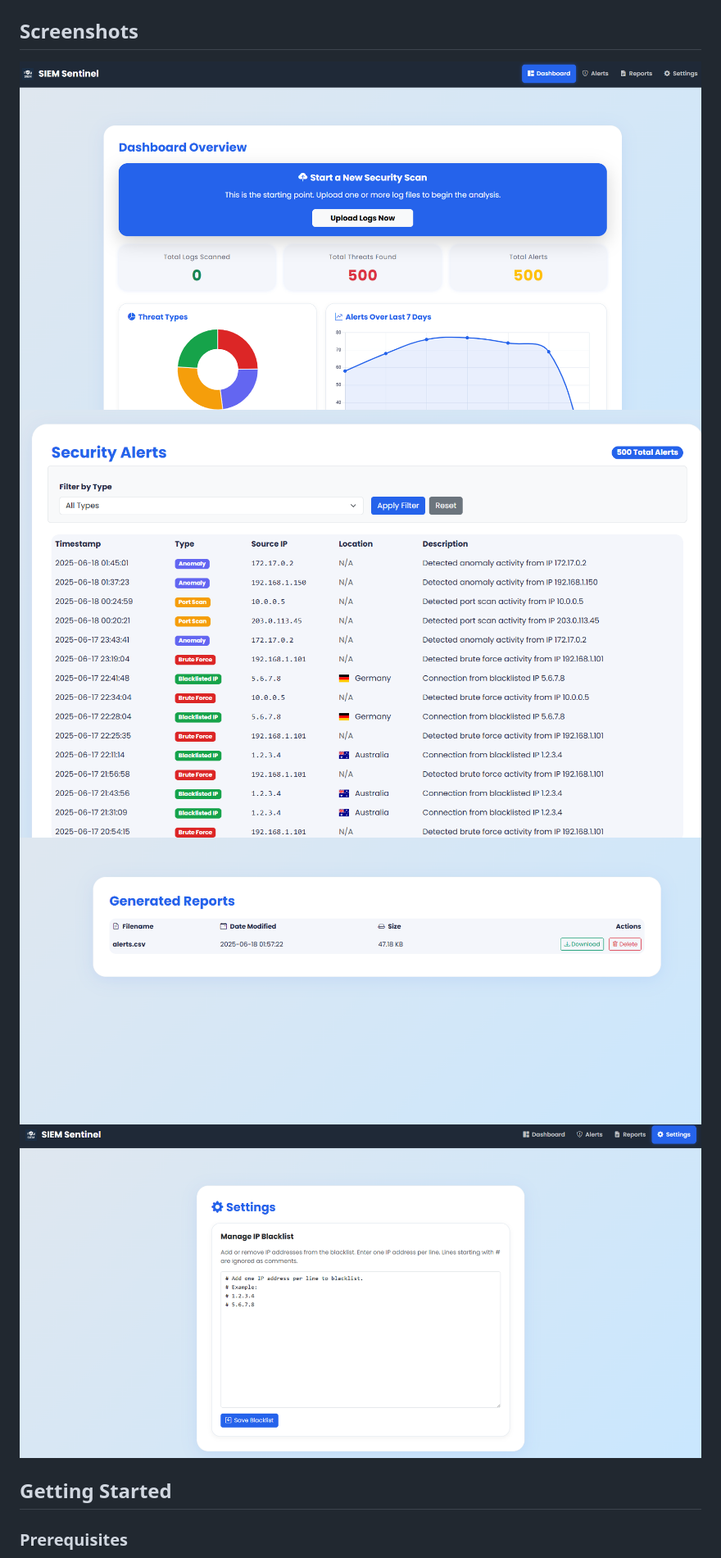
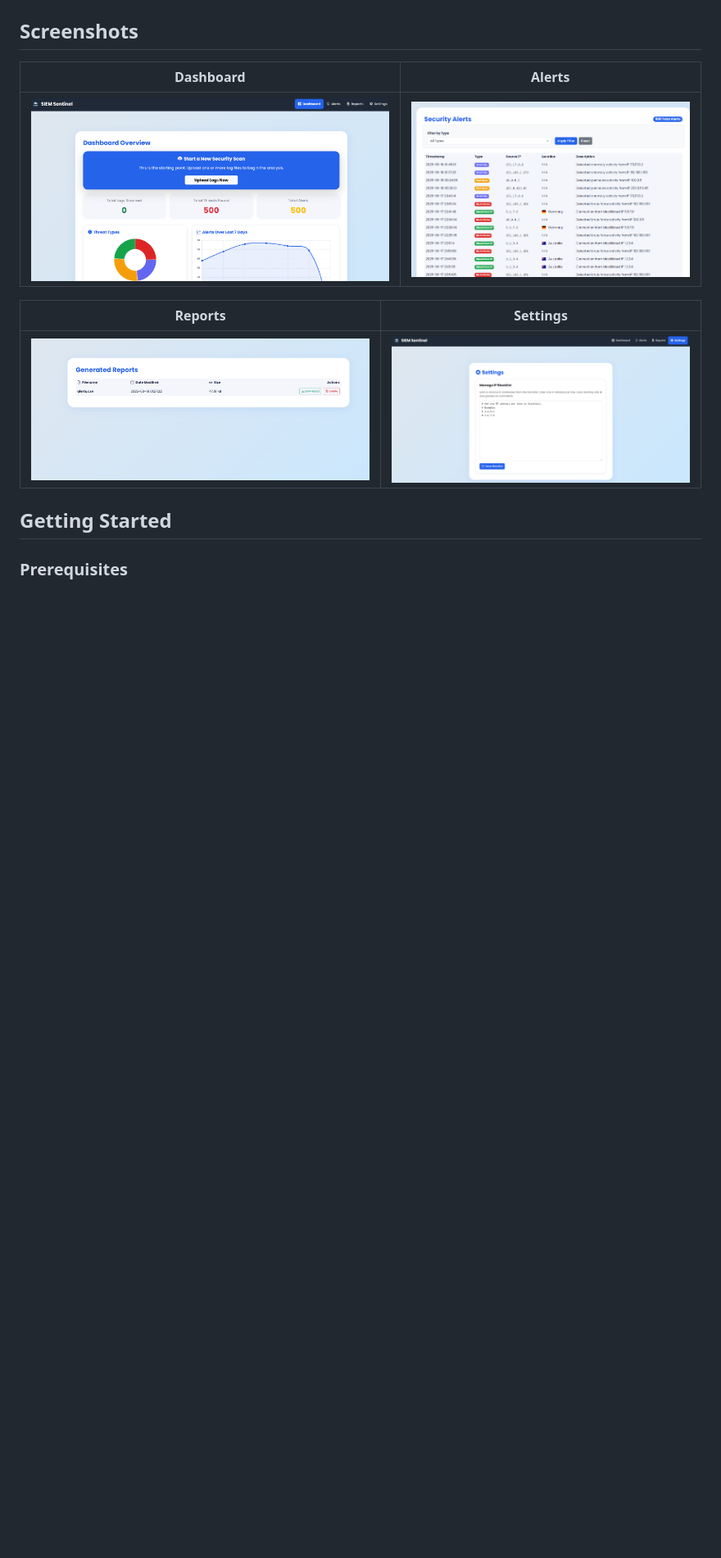
Before and after one commit to beast99-p3/Sentinel-SIEM, a Markdown page: README.md, the part around one of its changes. Shown at 82% size. Drawn GitHub-style; blank space fills up the shorter version.

```diff
--- a/README.md
+++ b/README.md
@@ -13,10 +21,13 @@
 
 ## Screenshots
 
-![Dashboard](screenshots/dashboard.png)
-![Alerts](screenshots/alerts.png)
-![Reports](screenshots/reports.png)
-![Settings](screenshots/settings.png)
+| Dashboard | Alerts |
+|-----------|--------|
+| ![Dashboard](screenshots/dashboard.png) | ![Alerts](screenshots/alerts.png) |
+
+| Reports | Settings |
+|---------|----------|
+| ![Reports](screenshots/reports.png) | ![Settings](screenshots/settings.png) |
 
 ## Getting Started
 
```
Also changed, not shown: other parts of README.md (+106 -38 lines).
